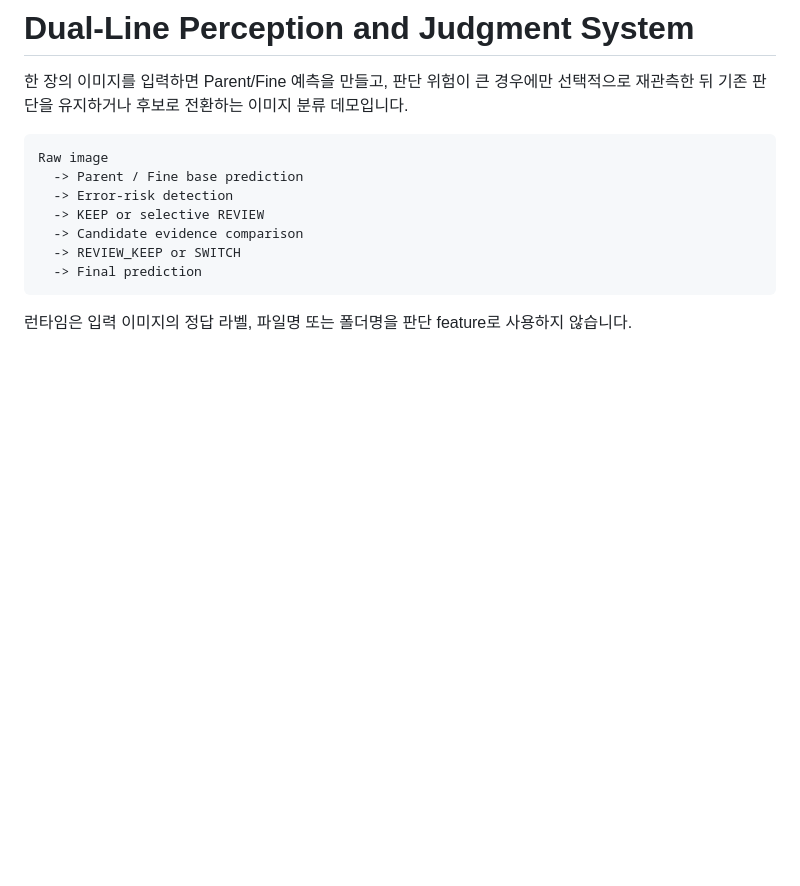
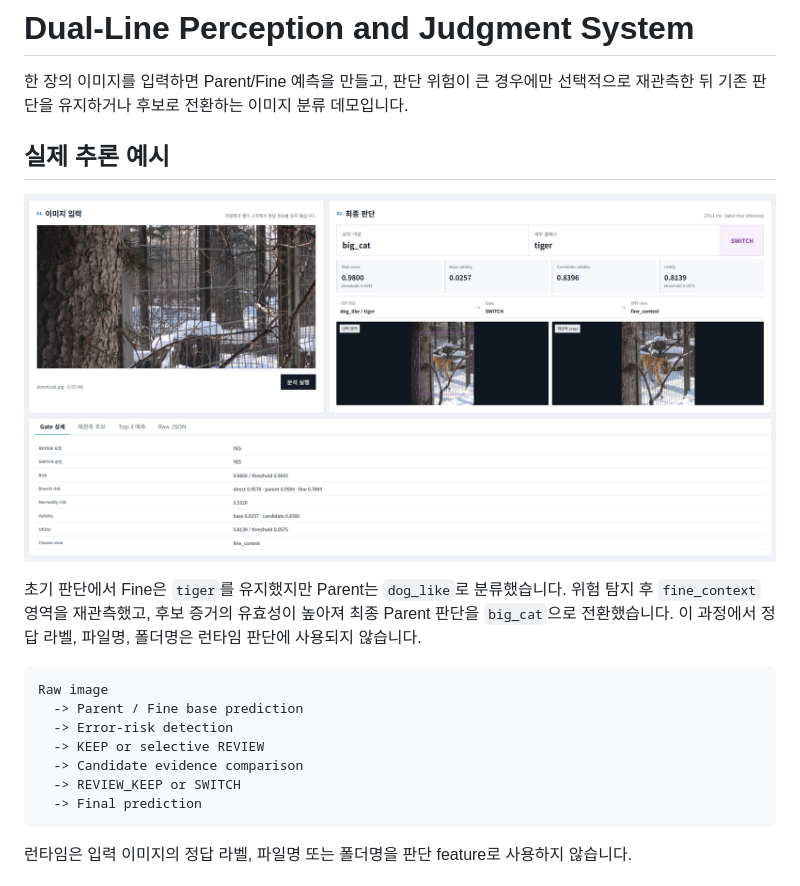
Before and after one commit to winder34/dual-line-perception-judgment, a Markdown page: README.md, the part around the change. Rendered like a GitHub page; pictures changed too: docs/images/runtime_trace_tiger_10406_label_free.png (added); blank space fills up the shorter version.

Commit message:
Add label-free inference example to README

````diff
--- a/README.md
+++ b/README.md
@@ -1,6 +1,12 @@
 # Dual-Line Perception and Judgment System
 
 한 장의 이미지를 입력하면 Parent/Fine 예측을 만들고, 판단 위험이 큰 경우에만 선택적으로 재관측한 뒤 기존 판단을 유지하거나 후보로 전환하는 이미지 분류 데모입니다.
+
+## 실제 추론 예시
+
+![호랑이 이미지의 label-free 재관측 및 판단 전환 결과](docs/images/runtime_trace_tiger_10406_label_free.png)
+
+초기 판단에서 Fine은 `tiger`를 유지했지만 Parent는 `dog_like`로 분류했습니다. 위험 탐지 후 `fine_context` 영역을 재관측했고, 후보 증거의 유효성이 높아져 최종 Parent 판단을 `big_cat`으로 전환했습니다. 이 과정에서 정답 라벨, 파일명, 폴더명은 런타임 판단에 사용되지 않습니다.
 
 ```text
 Raw image
````
